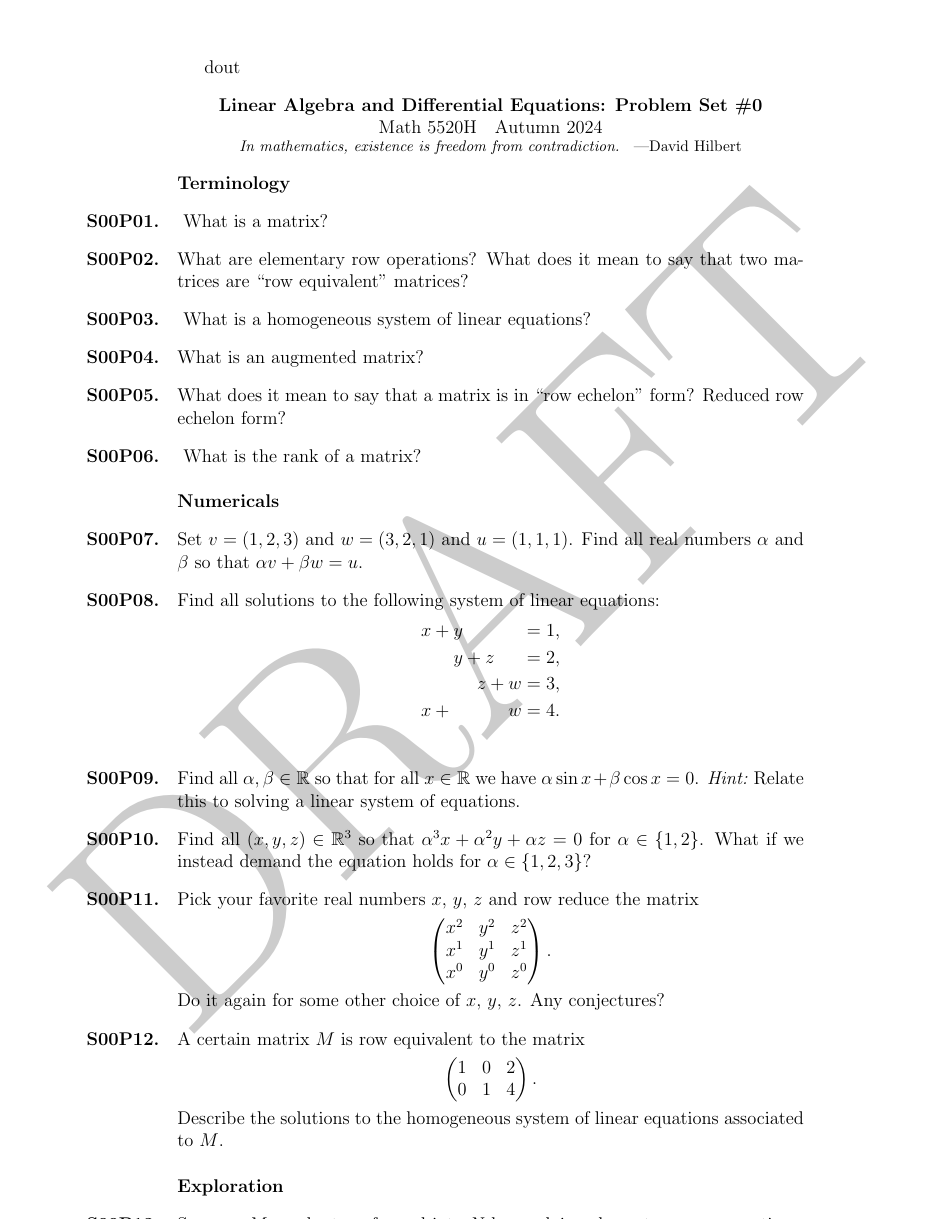
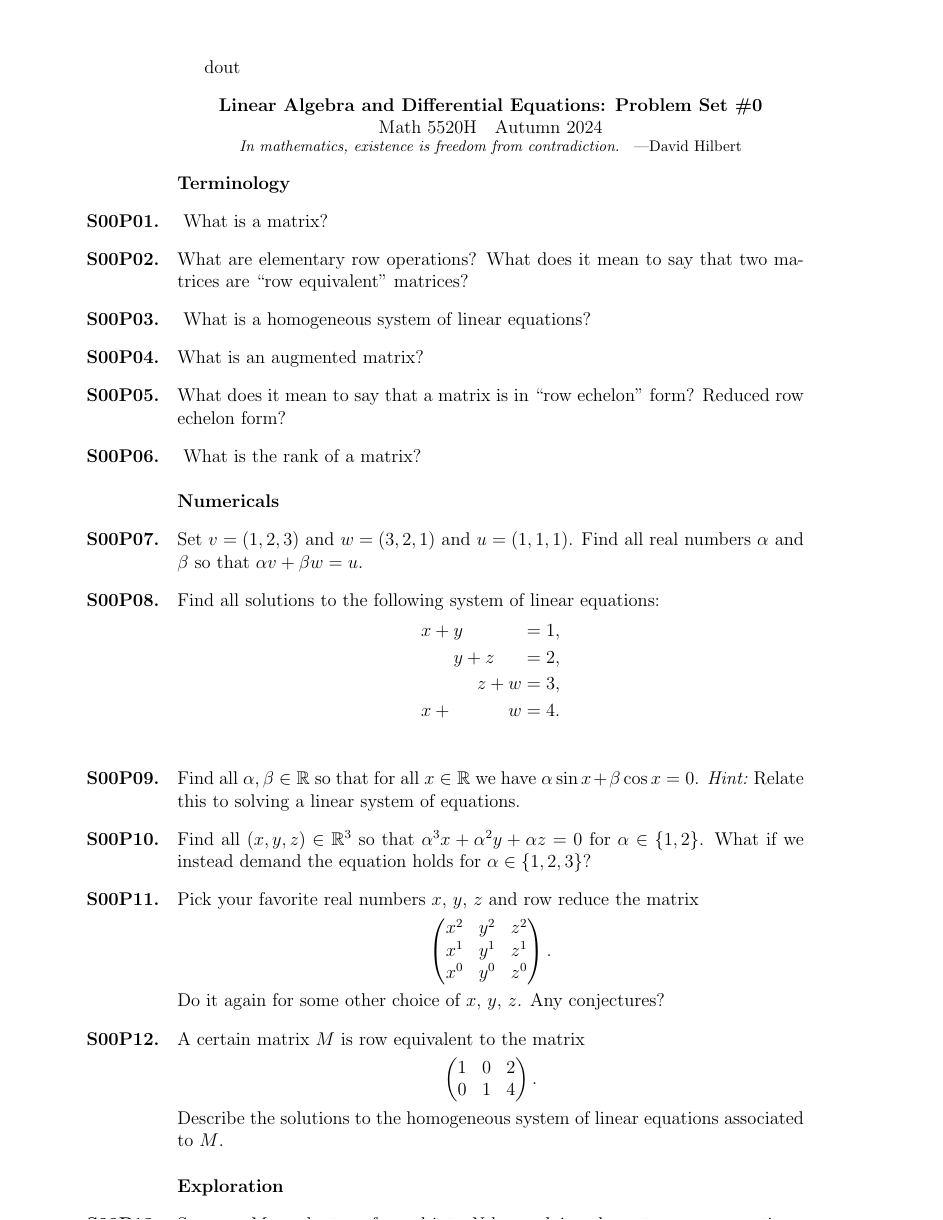
Before and after one commit to kisonecat/math5520h, a LaTeX problem sheet (problem-sets/set01.tex): page 1 of 2. Compiled offline with pdfLaTeX.

Commit message:
ready for set01

```diff
--- a/problem-sets/set01.tex
+++ b/problem-sets/set01.tex
@@ -2,10 +2,6 @@
 \course{Math 5520H}
 \author{Jim Fowler}
 \input{preamble}
-
-\usepackage{draftwatermark}
-\SetWatermarkText{DRAFT}
-\SetWatermarkScale{8}
 
 \begin{document}
 \maketitle
```
